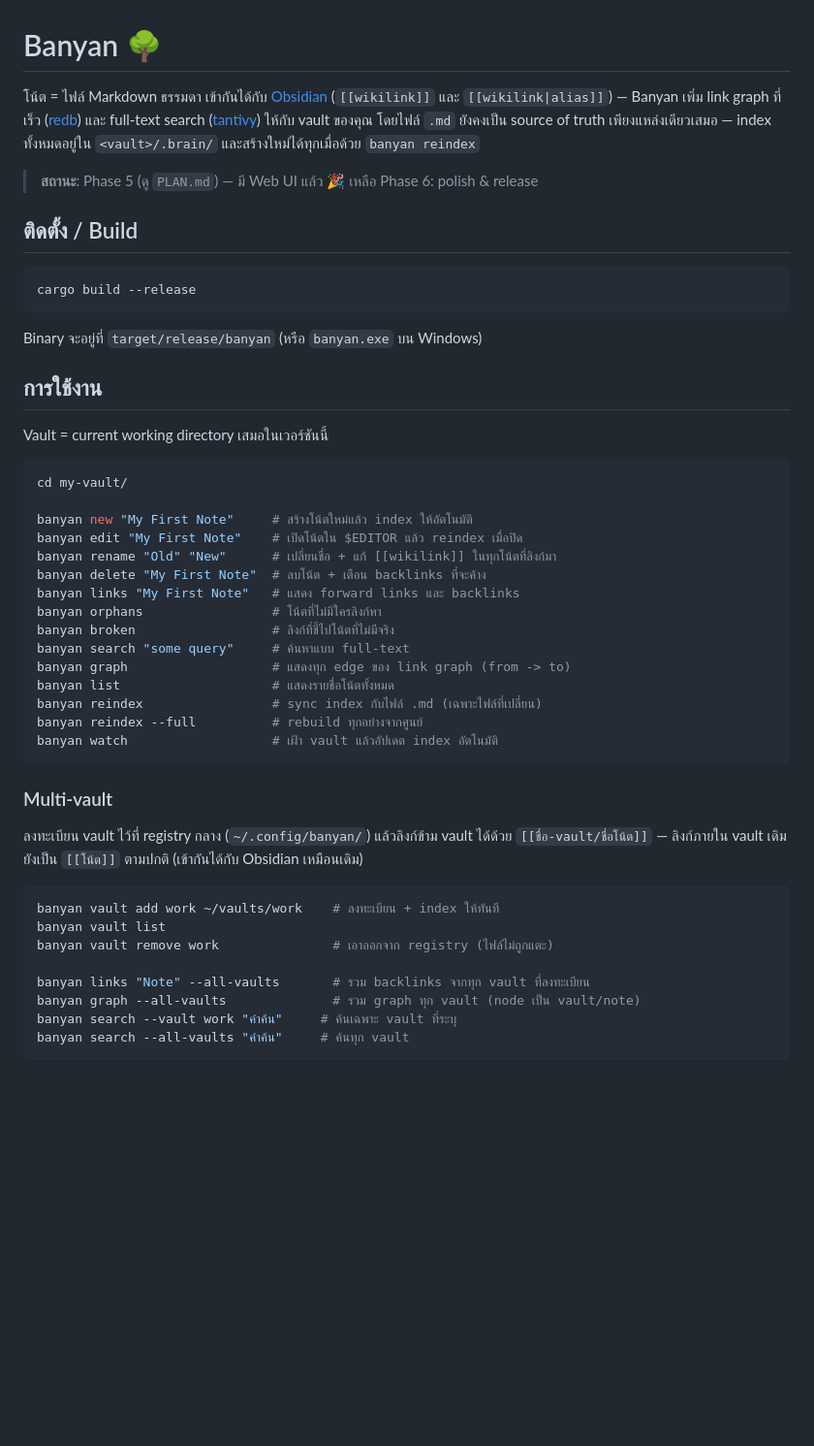
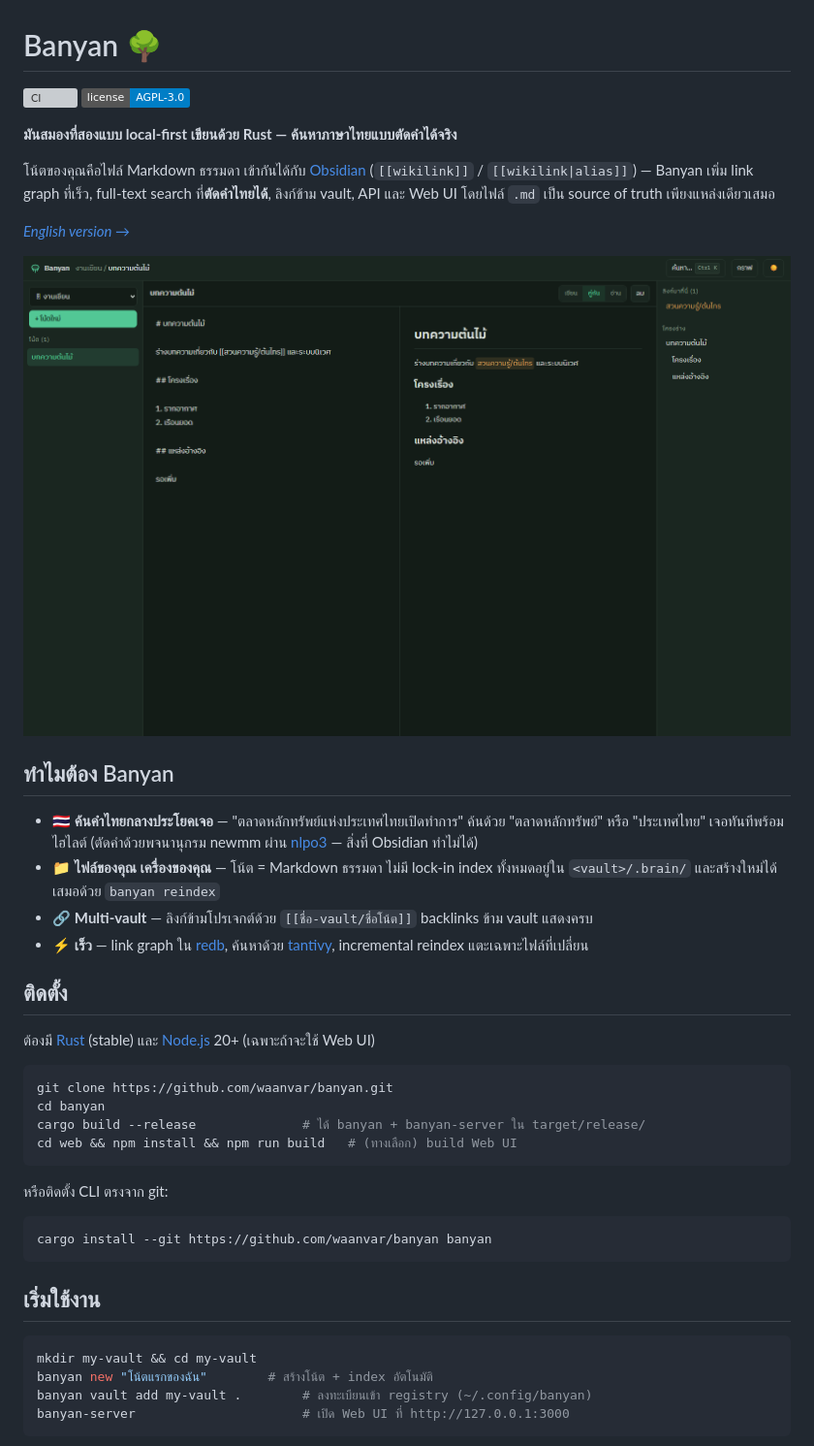
Before and after one commit to waanvar/samong, a Markdown page: README.md, the part around one of its changes. Shown at 97% size. GitHub-like rendering; pictures changed too: docs/editor-dark.png (added); badges without logos; blank space fills up the shorter version; grey boxes are pictures that could not be loaded.

````diff
--- a/README.md
+++ b/README.md
@@ -1,58 +1,57 @@
 # Banyan 🌳
 
-โน้ต = ไฟล์ Markdown ธรรมดา เข้ากันได้กับ [Obsidian](https://obsidian.md) (`[[wikilink]]` และ
-`[[wikilink|alias]]`) — Banyan เพิ่ม link graph ที่เร็ว ([redb](https://github.com/cberner/redb))
-และ full-text search ([tantivy](https://github.com/quickwit-oss/tantivy)) ให้กับ vault ของคุณ
-โดยไฟล์ `.md` ยังคงเป็น source of truth เพียงแหล่งเดียวเสมอ — index ทั้งหมดอยู่ใน `<vault>/.brain/`
-และสร้างใหม่ได้ทุกเมื่อด้วย `banyan reindex`
+[![CI](https://github.com/waanvar/banyan/actions/workflows/ci.yml/badge.svg)](https://github.com/waanvar/banyan/actions/workflows/ci.yml)
+[![License: AGPL-3.0](https://img.shields.io/badge/license-AGPL--3.0-blue.svg)](LICENSE)
 
-> **สถานะ**: Phase 5 (ดู `PLAN.md`) — มี Web UI แล้ว 🎉
-> เหลือ Phase 6: polish & release
+**มันสมองที่สองแบบ local-first เขียนด้วย Rust — ค้นหาภาษาไทยแบบตัดคำได้จริง**
 
-## ติดตั้ง / Build
+โน้ตของคุณคือไฟล์ Markdown ธรรมดา เข้ากันได้กับ [Obsidian](https://obsidian.md)
+(`[[wikilink]]` / `[[wikilink|alias]]`) — Banyan เพิ่ม link graph ที่เร็ว,
+full-text search ที่**ตัดคำไทยได้**, ลิงก์ข้าม vault, API และ Web UI
+โดยไฟล์ `.md` เป็น source of truth เพียงแหล่งเดียวเสมอ
+
+*[English version →](README.en.md)*
+
+![Banyan editor](docs/editor-dark.png)
+
+## ทำไมต้อง Banyan
+
+- 🇹🇭 **ค้นคำไทยกลางประโยคเจอ** — "ตลาดหลักทรัพย์แห่งประเทศไทยเปิดทำการ"
+  ค้นด้วย "ตลาดหลักทรัพย์" หรือ "ประเทศไทย" เจอทันทีพร้อมไฮไลต์
+  (ตัดคำด้วยพจนานุกรม newmm ผ่าน [nlpo3](https://github.com/PyThaiNLP/nlpo3) —
+  สิ่งที่ Obsidian ทำไม่ได้)
+- 📁 **ไฟล์ของคุณ เครื่องของคุณ** — โน้ต = Markdown ธรรมดา ไม่มี lock-in
+  index ทั้งหมดอยู่ใน `<vault>/.brain/` และสร้างใหม่ได้เสมอด้วย `banyan reindex`
+- 🔗 **Multi-vault** — ลิงก์ข้ามโปรเจกต์ด้วย `[[ชื่อ-vault/ชื่อโน้ต]]`
+  backlinks ข้าม vault แสดงครบ
+- ⚡ **เร็ว** — link graph ใน [redb](https://github.com/cberner/redb),
+  ค้นหาด้วย [tantivy](https://github.com/quickwit-oss/tantivy),
+  incremental reindex แตะเฉพาะไฟล์ที่เปลี่ยน
+
+## ติดตั้ง
+
+ต้องมี [Rust](https://rustup.rs) (stable) และ [Node.js](https://nodejs.org) 20+
+(เฉพาะถ้าจะใช้ Web UI)
 
 ```sh
-cargo build --release
+git clone https://github.com/waanvar/banyan.git
+cd banyan
+cargo build --release              # ได้ banyan + banyan-server ใน target/release/
+cd web && npm install && npm run build   # (ทางเลือก) build Web UI
 ```
 
-Binary จะอยู่ที่ `target/release/banyan` (หรือ `banyan.exe` บน Windows)
-
-## การใช้งาน
-
-Vault = current working directory เสมอในเวอร์ชันนี้
+หรือติดตั้ง CLI ตรงจาก git:
 
 ```sh
-cd my-vault/
-
-banyan new "My First Note"     # สร้างโน้ตใหม่แล้ว index ให้อัตโนมัติ
-banyan edit "My First Note"    # เปิดโน้ตใน $EDITOR แล้ว reindex เมื่อปิด
-banyan rename "Old" "New"      # เปลี่ยนชื่อ + แก้ [[wikilink]] ในทุกโน้ตที่ลิงก์มา
-banyan delete "My First Note"  # ลบโน้ต + เตือน backlinks ที่จะค้าง
-banyan links "My First Note"   # แสดง forward links และ backlinks
-banyan orphans                 # โน้ตที่ไม่มีใครลิงก์หา
-banyan broken                  # ลิงก์ที่ชี้ไปโน้ตที่ไม่มีจริง
-banyan search "some query"     # ค้นหาแบบ full-text
-banyan graph                   # แสดงทุก edge ของ link graph (from -> to)
-banyan list                    # แสดงรายชื่อโน้ตทั้งหมด
-banyan reindex                 # sync index กับไฟล์ .md (เฉพาะไฟล์ที่เปลี่ยน)
-banyan reindex --full          # rebuild ทุกอย่างจากศูนย์
-banyan watch                   # เฝ้า vault แล้วอัปเดต index อัตโนมัติ
+cargo install --git https://github.com/waanvar/banyan banyan
 ```
 
-### Multi-vault
-
-ลงทะเบียน vault ไว้ที่ registry กลาง (`~/.config/banyan/`) แล้วลิงก์ข้าม vault ได้ด้วย
-`[[ชื่อ-vault/ชื่อโน้ต]]` — ลิงก์ภายใน vault เดิมยังเป็น `[[โน้ต]]` ตามปกติ
-(เข้ากันได้กับ Obsidian เหมือนเดิม)
+## เริ่มใช้งาน
 
 ```sh
-banyan vault add work ~/vaults/work    # ลงทะเบียน + index ให้ทันที
-banyan vault list
-banyan vault remove work               # เอาออกจาก registry (ไฟล์ไม่ถูกแตะ)
-
-banyan links "Note" --all-vaults       # รวม backlinks จากทุก vault ที่ลงทะเบียน
-banyan graph --all-vaults              # รวม graph ทุก vault (node เป็น vault/note)
-banyan search --vault work "คำค้น"     # ค้นเฉพาะ vault ที่ระบุ
-banyan search --all-vaults "คำค้น"     # ค้นทุก vault
+mkdir my-vault && cd my-vault
+banyan new "โน้ตแรกของฉัน"        # สร้างโน้ต + index อัตโนมัติ
+banyan vault add my-vault .        # ลงทะเบียนเข้า registry (~/.config/banyan)
+banyan-server                      # เปิด Web UI ที่ http://127.0.0.1:3000
 ```
 
````
Also changed, not shown: other parts of README.md (+57 -49 lines), README.en.md (added, +148 -0 lines), docs/editor-light.png (added), docs/graph-dark.png (added).
